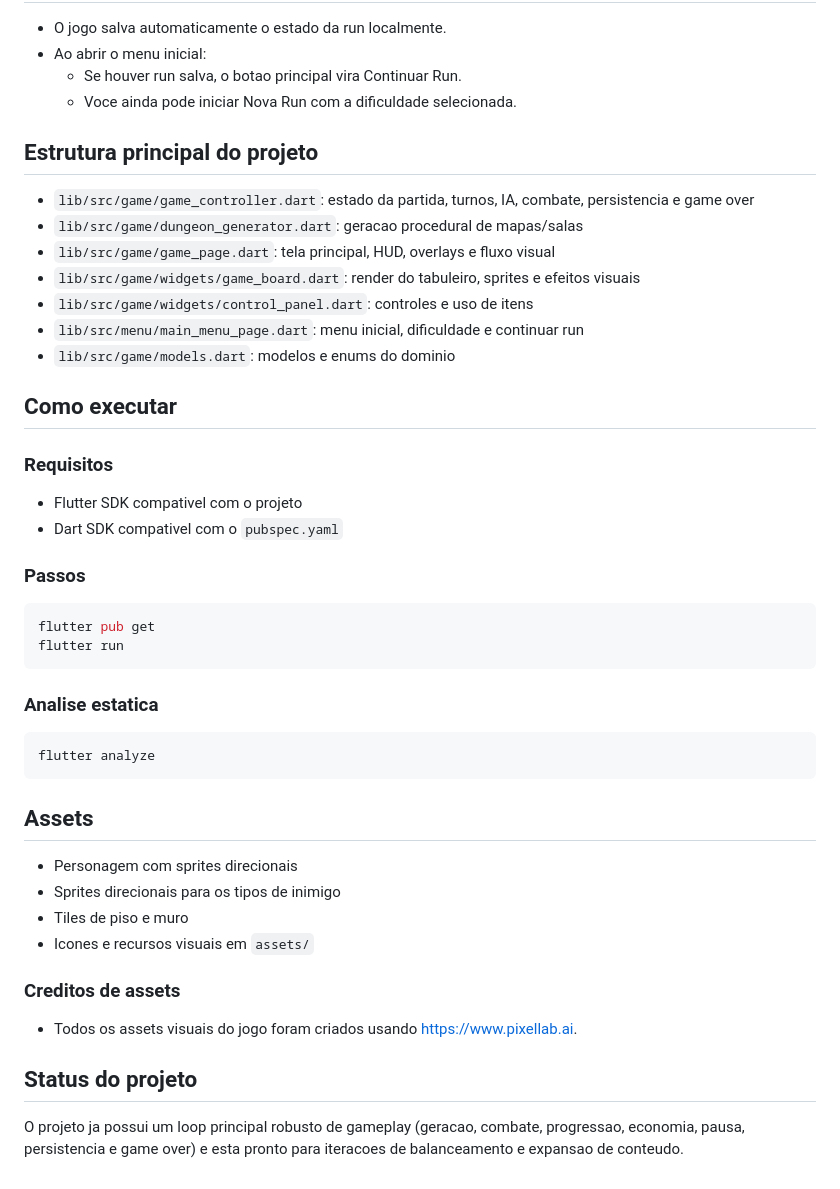
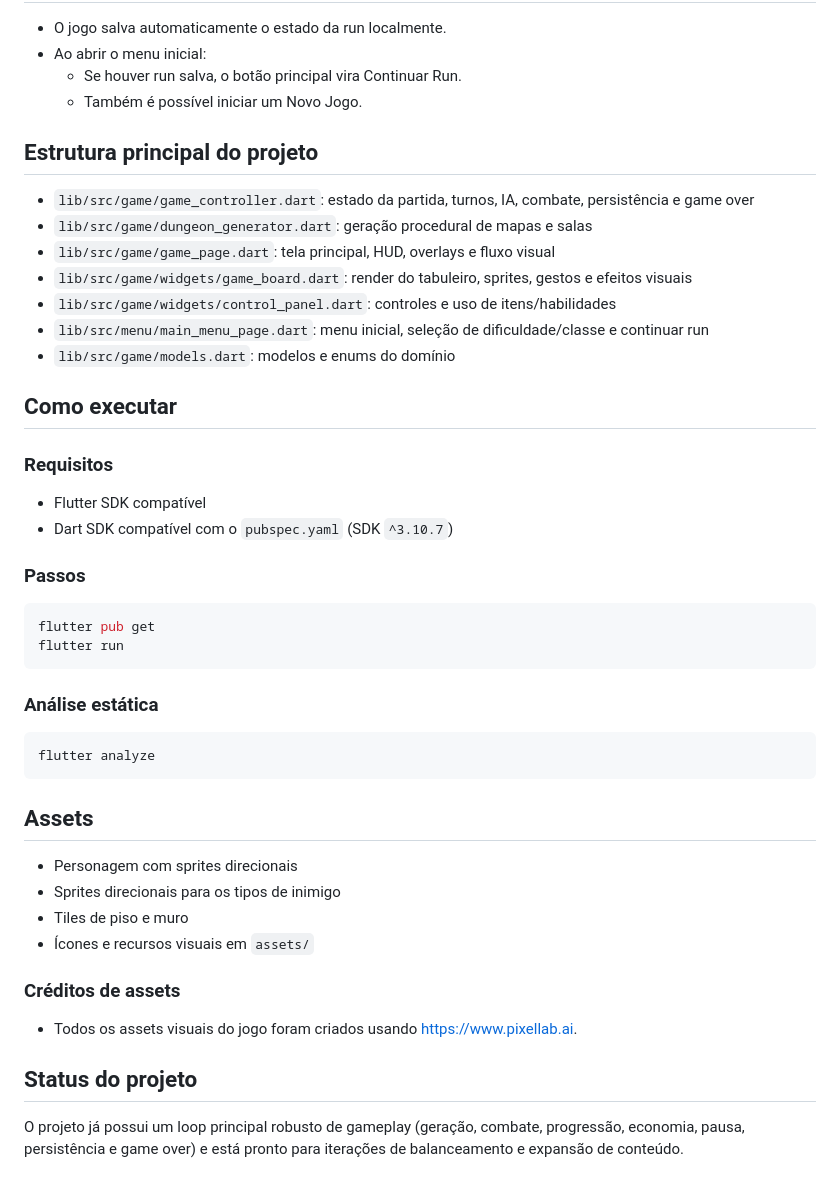
Before and after one commit to vinicius-pascoal/Voidcrypt, a Markdown page: README.md, the part around the change printed below. Drawn GitHub-style.

````diff
--- a/README.md
+++ b/README.md
@@ -115,25 +120,25 @@ Voidcrypt e um roguelike tatico em turnos feito com Flutter, com geracao procedu
 
 - O jogo salva automaticamente o estado da run localmente.
 - Ao abrir o menu inicial:
-	- Se houver run salva, o botao principal vira Continuar Run.
-	- Voce ainda pode iniciar Nova Run com a dificuldade selecionada.
+  - Se houver run salva, o botão principal vira Continuar Run.
+  - Também é possível iniciar um Novo Jogo.
 
 ## Estrutura principal do projeto
 
-- `lib/src/game/game_controller.dart`: estado da partida, turnos, IA, combate, persistencia e game over
-- `lib/src/game/dungeon_generator.dart`: geracao procedural de mapas/salas
+- `lib/src/game/game_controller.dart`: estado da partida, turnos, IA, combate, persistência e game over
+- `lib/src/game/dungeon_generator.dart`: geração procedural de mapas e salas
 - `lib/src/game/game_page.dart`: tela principal, HUD, overlays e fluxo visual
-- `lib/src/game/widgets/game_board.dart`: render do tabuleiro, sprites e efeitos visuais
-- `lib/src/game/widgets/control_panel.dart`: controles e uso de itens
-- `lib/src/menu/main_menu_page.dart`: menu inicial, dificuldade e continuar run
-- `lib/src/game/models.dart`: modelos e enums do dominio
+- `lib/src/game/widgets/game_board.dart`: render do tabuleiro, sprites, gestos e efeitos visuais
+- `lib/src/game/widgets/control_panel.dart`: controles e uso de itens/habilidades
+- `lib/src/menu/main_menu_page.dart`: menu inicial, seleção de dificuldade/classe e continuar run
+- `lib/src/game/models.dart`: modelos e enums do domínio
 
 ## Como executar
 
 ### Requisitos
 
-- Flutter SDK compativel com o projeto
-- Dart SDK compativel com o `pubspec.yaml`
+- Flutter SDK compatível
+- Dart SDK compatível com o `pubspec.yaml` (SDK `^3.10.7`)
 
 ### Passos
 
@@ -142,7 +147,7 @@ flutter pub get
 flutter run
 ```
 
-### Analise estatica
+### Análise estática
 
 ```bash
 flutter analyze
@@ -153,12 +158,12 @@ flutter analyze
 - Personagem com sprites direcionais
 - Sprites direcionais para os tipos de inimigo
 - Tiles de piso e muro
-- Icones e recursos visuais em `assets/`
+- Ícones e recursos visuais em `assets/`
 
-### Creditos de assets
+### Créditos de assets
 
 - Todos os assets visuais do jogo foram criados usando https://www.pixellab.ai.
 
 ## Status do projeto
 
-O projeto ja possui um loop principal robusto de gameplay (geracao, combate, progressao, economia, pausa, persistencia e game over) e esta pronto para iteracoes de balanceamento e expansao de conteudo.
+O projeto já possui um loop principal robusto de gameplay (geração, combate, progressão, economia, pausa, persistência e game over) e está pronto para iterações de balanceamento e expansão de conteúdo.
````
Also changed, not shown: other parts of README.md (+87 -82 lines), demo.jpg (added).
